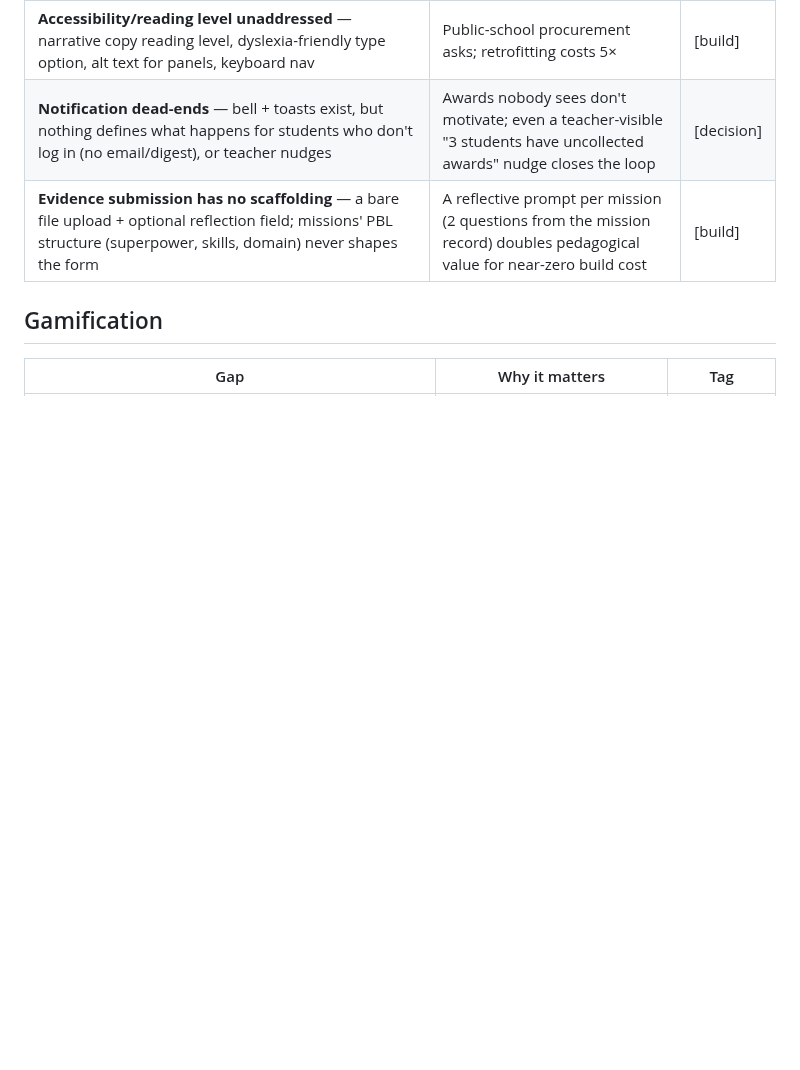
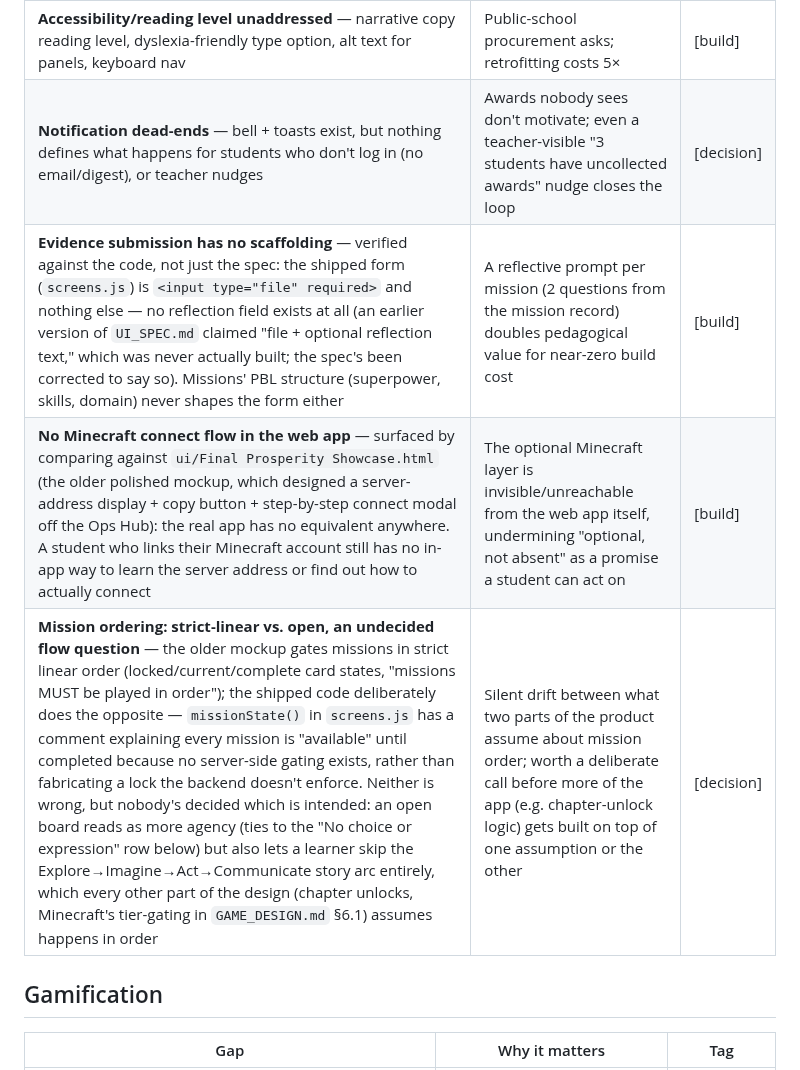
Before and after one commit to nathanverrill/evoke-prosperity, a Markdown page: GAPS.md, the part around the change. GitHub-like rendering; blank space fills up the shorter version.

Commit message:
Compare the old UI showcase mockup against the real app; fix a spec inaccuracy, log 2 new gaps
Extracted and read ui/Final Prosperity Showcase.html's real content
(a custom base64-bundled format -- the readable HTML is JSON-encoded
inside one giant line) and diffed it against the actual shipped
screens.js/app.js/UI_SPEC.md.

Fixed: UI_SPEC.md's mission-brief section claimed the evidence form
was "file + optional reflection text." Verified against screens.js --
the shipped form is `<input type="file" required>` and nothing else,
no reflection field exists at all. Corrected the spec to say so
instead of describing something that was never built.

GAPS.md:
- Sharpened "Evidence submission has no scaffolding" with the
  verified-against-code finding above
- New: "No Minecraft connect flow in the web app" -- the old mockup
  designed a server-address display + copy button + connect modal off
  the Ops Hub; nothing like it exists in the real app, so a
  Minecraft-linked student has no in-app way to find the server
  address
- New: "Mission ordering: strict-linear vs. open, an undecided flow
  question" -- the mockup gates missions in strict order; the shipped
  code deliberately does the opposite, with a code comment explaining
  it's honest-not-fabricated rather than a real decision. Neither is
  wrong, but nothing's decided which is intended, and it matters
  because chapter-unlock logic and Minecraft's tier-gating
  (GAME_DESIGN.md §6.1) both assume an ordered arc

Other showcase-only screens (Vault/retrospective, full-screen B1llbot,
a standalone Progress screen, an onboarding welcome/guide flow, a
full-screen mission-complete celebration) corroborate gaps already
tracked in GAPS.md (No onboarding, No celebration moments,
Falling-behind narrative) rather than needing new rows.

Co-Authored-By: Claude Sonnet 5 <noreply@anthropic.com>
Claude-Session: https://claude.ai/code/session_01HHsh998wHniTZp4cyyxSwF

```diff
--- a/GAPS.md
+++ b/GAPS.md
@@ -55,7 +55,9 @@ An honest audit of the gamified transmedia experience as specified in [`BUILD_PL
 | **Class-period reality** — 45-minute sessions on shared machines: no session resume design, no "what do I do in 10 minutes" affordance on the Hub | The Hub's "Now" zone should always answer "you have time for X" | [build] |
 | **Accessibility/reading level unaddressed** — narrative copy reading level, dyslexia-friendly type option, alt text for panels, keyboard nav | Public-school procurement asks; retrofitting costs 5× | [build] |
 | **Notification dead-ends** — bell + toasts exist, but nothing defines what happens for students who don't log in (no email/digest), or teacher nudges | Awards nobody sees don't motivate; even a teacher-visible "3 students have uncollected awards" nudge closes the loop | [decision] |
-| **Evidence submission has no scaffolding** — a bare file upload + optional reflection field; missions' PBL structure (superpower, skills, domain) never shapes the form | A reflective prompt per mission (2 questions from the mission record) doubles pedagogical value for near-zero build cost | [build] |
+| **Evidence submission has no scaffolding** — verified against the code, not just the spec: the shipped form (`screens.js`) is `<input type="file" required>` and nothing else — no reflection field exists at all (an earlier version of `UI_SPEC.md` claimed "file + optional reflection text," which was never actually built; the spec's been corrected to say so). Missions' PBL structure (superpower, skills, domain) never shapes the form either | A reflective prompt per mission (2 questions from the mission record) doubles pedagogical value for near-zero build cost | [build] |
+| **No Minecraft connect flow in the web app** — surfaced by comparing against `ui/Final Prosperity Showcase.html` (the older polished mockup, which designed a server-address display + copy button + step-by-step connect modal off the Ops Hub): the real app has no equivalent anywhere. A student who links their Minecraft account still has no in-app way to learn the server address or find out how to actually connect | The optional Minecraft layer is invisible/unreachable from the web app itself, undermining "optional, not absent" as a promise a student can act on | [build] |
+| **Mission ordering: strict-linear vs. open, an undecided flow question** — the older mockup gates missions in strict linear order (locked/current/complete card states, "missions MUST be played in order"); the shipped code deliberately does the opposite — `missionState()` in `screens.js` has a comment explaining every mission is "available" until completed because no server-side gating exists, rather than fabricating a lock the backend doesn't enforce. Neither is wrong, but nobody's decided which is intended: an open board reads as more agency (ties to the "No choice or expression" row below) but also lets a learner skip the Explore→Imagine→Act→Communicate story arc entirely, which every other part of the design (chapter unlocks, Minecraft's tier-gating in `GAME_DESIGN.md` §6.1) assumes happens in order | Silent drift between what two parts of the product assume about mission order; worth a deliberate call before more of the app (e.g. chapter-unlock logic) gets built on top of one assumption or the other | [decision] |
 
 ## Gamification
 
```
Also changed, not shown: UI_SPEC.md (+1 -1 lines).
